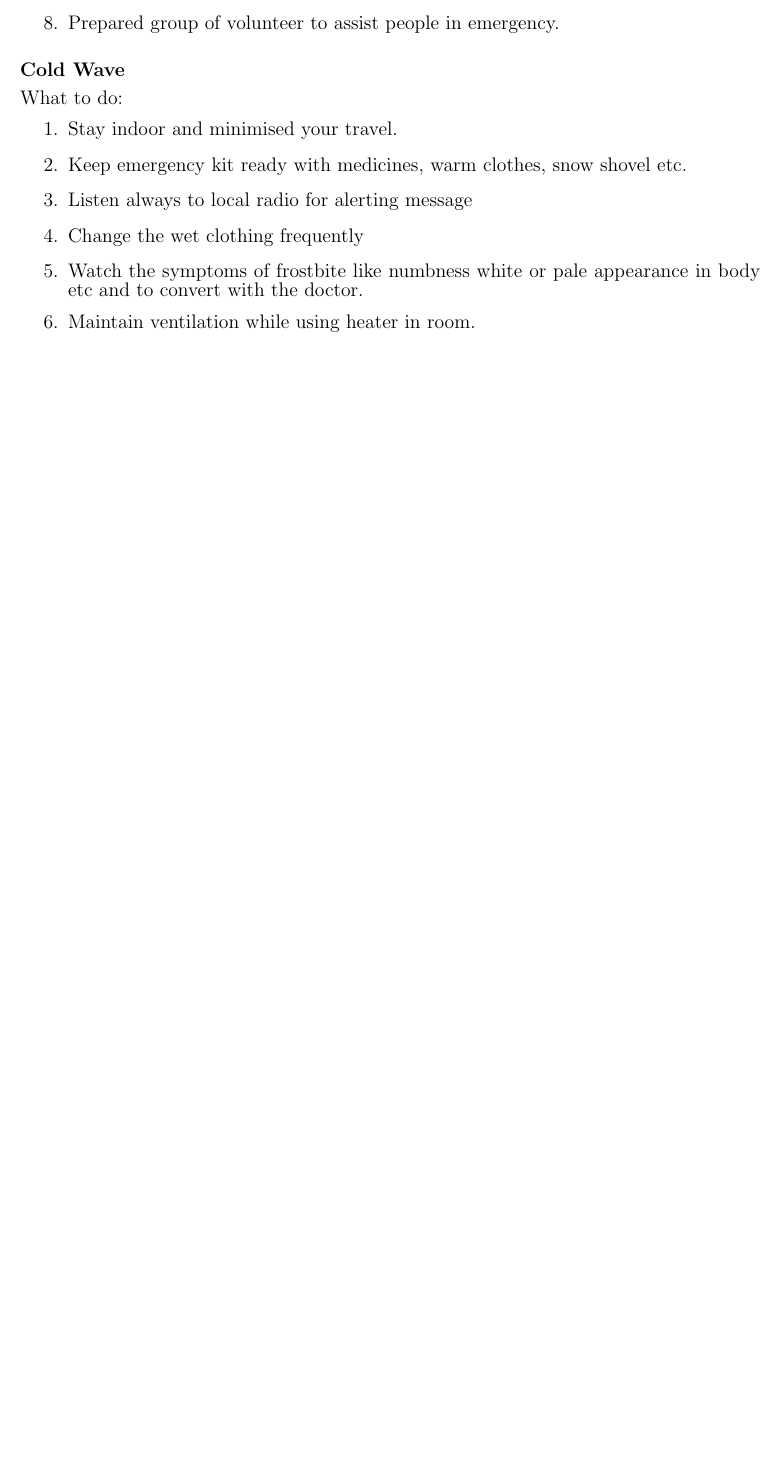
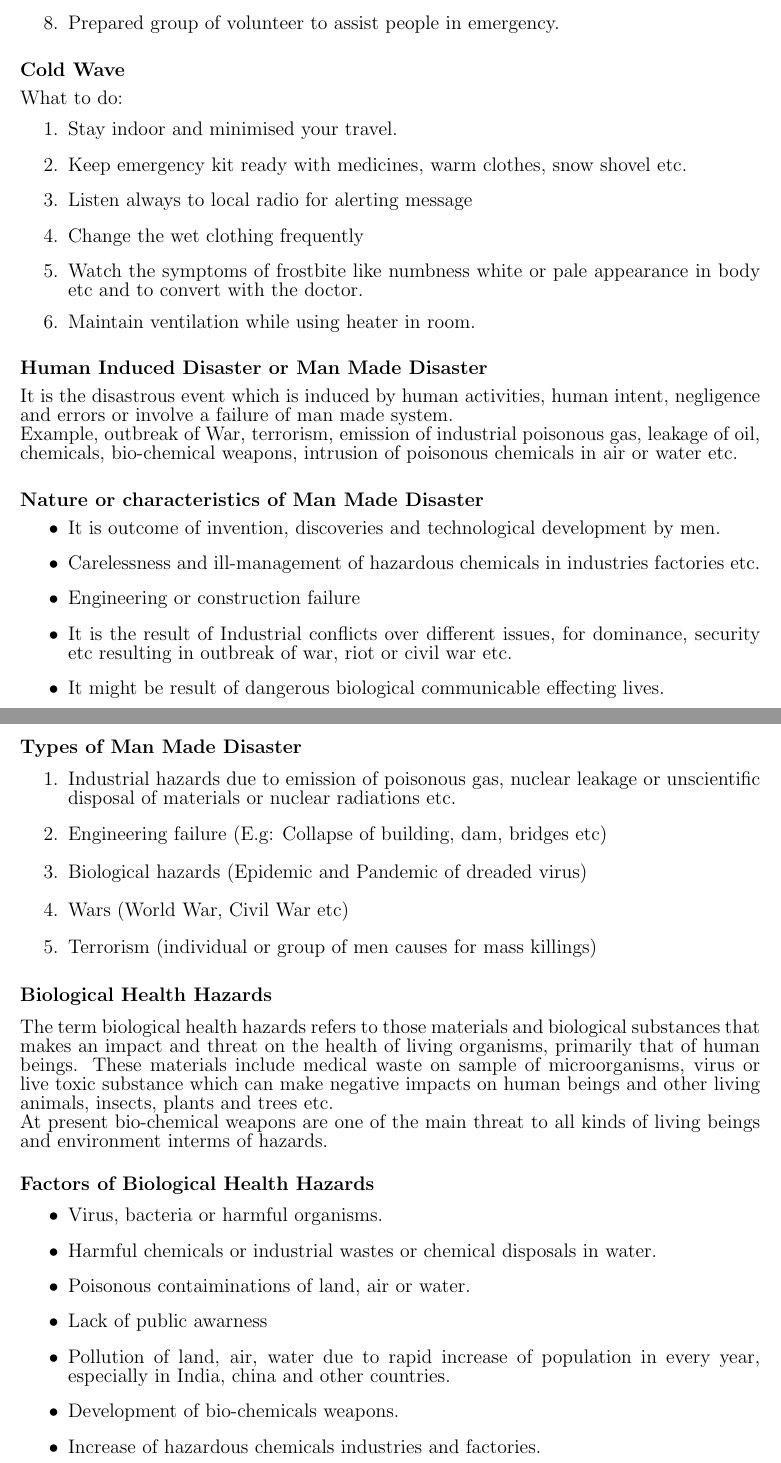
Before and after one commit to hdb7/Math-notes, a LaTeX document (disaster-mgt.tex): part of page 4 of 4 before the commit and two parts of pages 4 and 5 of 5 after it, the two joined at a grey line, cut so that both start at the same text, the shorter picture padded with empty space. Compiled offline with pdfLaTeX.

Commit message:
update !!

```diff
--- a/disaster-mgt.tex
+++ b/disaster-mgt.tex
@@ -214,6 +218,45 @@ What to do:
 	\item Maintain ventilation while using heater in room.
 \end{enumerate}
 
+\subsubsection*{Human Induced Disaster or Man Made Disaster}
+It is the disastrous event which is induced by human activities, human intent, negligence and errors or involve a failure of man made system. \\
+Example, outbreak of War, terrorism, emission of industrial poisonous gas, leakage of oil, chemicals, bio-chemical weapons, intrusion of poisonous chemicals in air or water etc.
+
+\subsubsection*{Nature or characteristics of Man Made Disaster}
+\begin{itemize}
+	\item It is outcome of invention, discoveries and technological  development by men.
+	\item Carelessness and ill-management of hazardous chemicals in industries factories etc.
+	\item Engineering or construction failure
+	\item It is the result of Industrial conflicts over different issues, for dominance, security etc resulting in outbreak of war, riot or civil war etc.
+	\item It might be result of dangerous biological communicable effecting lives.
+\end{itemize}
+
+\subsubsection*{Types of Man Made Disaster}
+\begin{enumerate}
+	\item Industrial hazards due to emission of poisonous gas, nuclear leakage or unscientific disposal of materials or nuclear radiations etc.
+	\item Engineering failure (E.g: Collapse of building, dam, bridges etc)
+	\item Biological hazards (Epidemic and Pandemic of dreaded virus)
+	\item Wars (World War, Civil War etc)
+	\item Terrorism (individual or group of men causes for mass killings)
+\end{enumerate}
+
+
+
+\subsubsection*{Biological Health Hazards}
+The term biological health hazards refers to those materials and biological substances that makes an impact and threat on the health of living organisms, primarily that of human beings.
+These materials include medical waste on sample of microorganisms, virus or live toxic substance which can make negative impacts on human beings and other living animals, insects, plants and trees etc. \\
+At present bio-chemical weapons are one of the main threat to all kinds of living beings and environment interms of hazards.
+
+\subsubsection*{Factors of Biological Health Hazards}
+\begin{itemize}
+	\item Virus, bacteria or harmful organisms.
+	\item Harmful chemicals or industrial wastes or chemical disposals in water.
+	\item Poisonous contaiminations of land, air or water.
+	\item Lack of public awarness
+	\item Pollution of land, air, water due to rapid increase of population in every year, especially in India, china and other countries.
+	\item Development of bio-chemicals weapons.
+	\item Increase of hazardous chemicals industries and factories.
+\end{itemize}
 
 
 
```
Also changed, not shown: disaster-mgt.pdf, disaster-mgt.tex (6 more changed lines).
